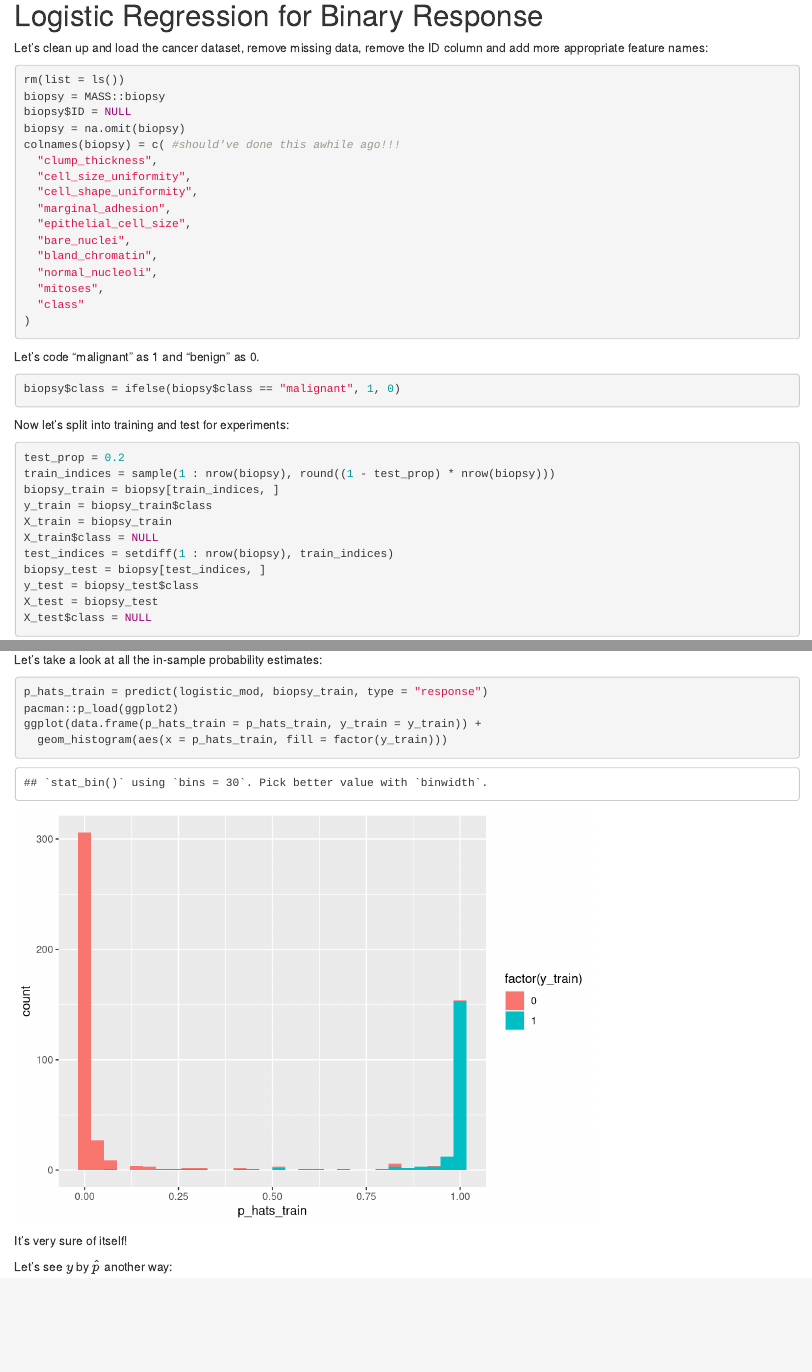
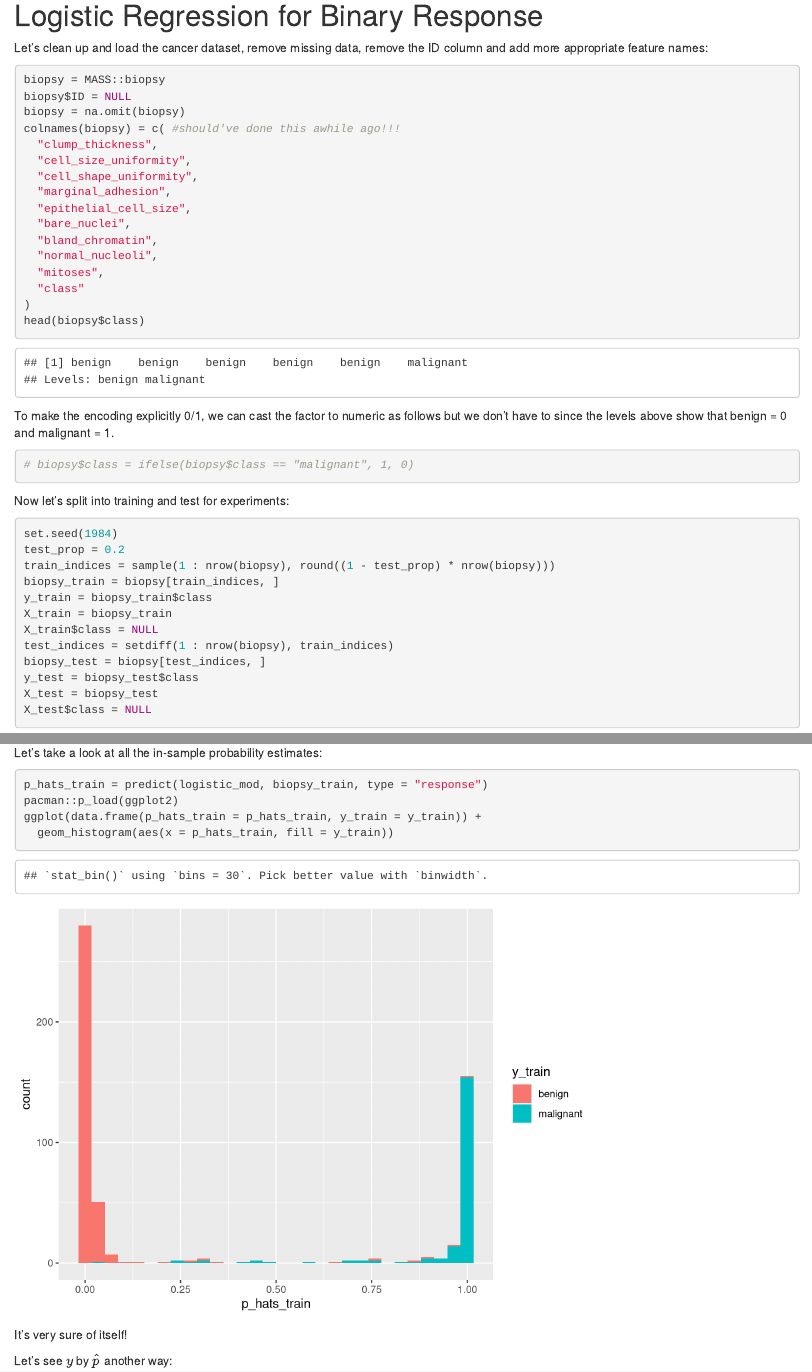
Before and after one commit to kapelner/QC_Math_390.4_Spring_2020, an R Markdown document (practice_lectures/lec14.Rmd): the page in a window 1100 px wide, from 140 px down, and a second part further down, joined at a grey line. Rendered offline with R 4.5, knitr and Pandoc, with nearby package versions; code that draws random numbers runs with fixed seeds of ours; some code elsewhere in the file could not run offline; common packages that the code uses without loading them are loaded.

Commit message:
minor edits to today's demos

````diff
--- a/practice_lectures/lec14.Rmd
+++ b/practice_lectures/lec14.Rmd
@@ -10,7 +10,6 @@ output: html_document
 Let's clean up and load the cancer dataset, remove missing data, remove the ID column and add more appropriate feature names:
 
 ```{r}
-rm(list = ls())
 biopsy = MASS::biopsy
 biopsy$ID = NULL
 biopsy = na.omit(biopsy)
@@ -26,18 +25,20 @@ colnames(biopsy) = c( #should've done this awhile ago!!!
   "mitoses",
   "class"
 )
-```
-
-Let's code "malignant" as 1 and "benign" as 0.
-
-```{r}
-biopsy$class = ifelse(biopsy$class == "malignant", 1, 0)
+head(biopsy$class)
+```
+
+To make the encoding explicitly 0/1, we can cast the factor to numeric as follows but we don't have to since the levels above show that benign = 0 and malignant = 1.
+
+```{r}
+# biopsy$class = ifelse(biopsy$class == "malignant", 1, 0)
 ```
 
 
 Now let's split into training and test for experiments:
 
 ```{r}
+set.seed(1984)
 test_prop = 0.2
 train_indices = sample(1 : nrow(biopsy), round((1 - test_prop) * nrow(biopsy)))
 biopsy_train = biopsy[train_indices, ]
@@ -86,7 +87,7 @@ Let's take a look at all the in-sample probability estimates:
 p_hats_train = predict(logistic_mod, biopsy_train, type = "response")
 pacman::p_load(ggplot2)
 ggplot(data.frame(p_hats_train = p_hats_train, y_train = y_train)) +
-  geom_histogram(aes(x = p_hats_train, fill = factor(y_train)))
+  geom_histogram(aes(x = p_hats_train, fill = y_train))
 ```
 
 It's very sure of itself!
````
Also changed, not shown: practice_lectures/lec14.Rmd (10 more changed lines).
